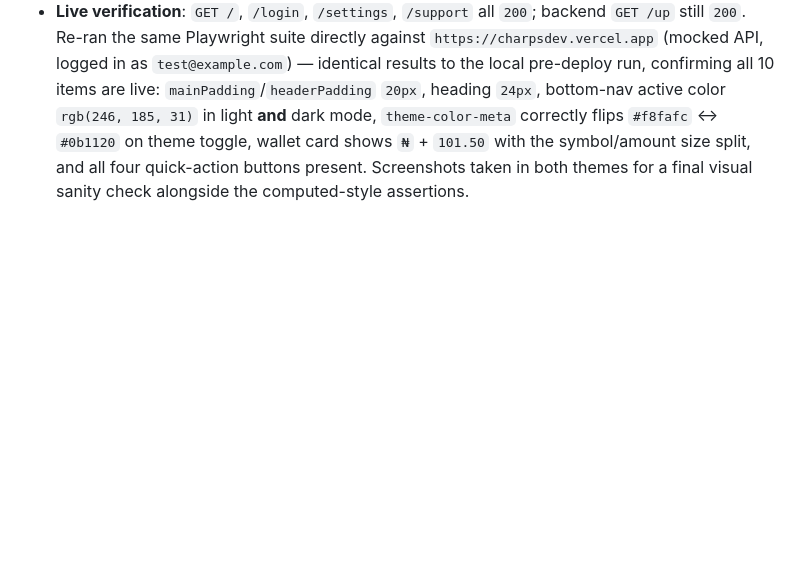
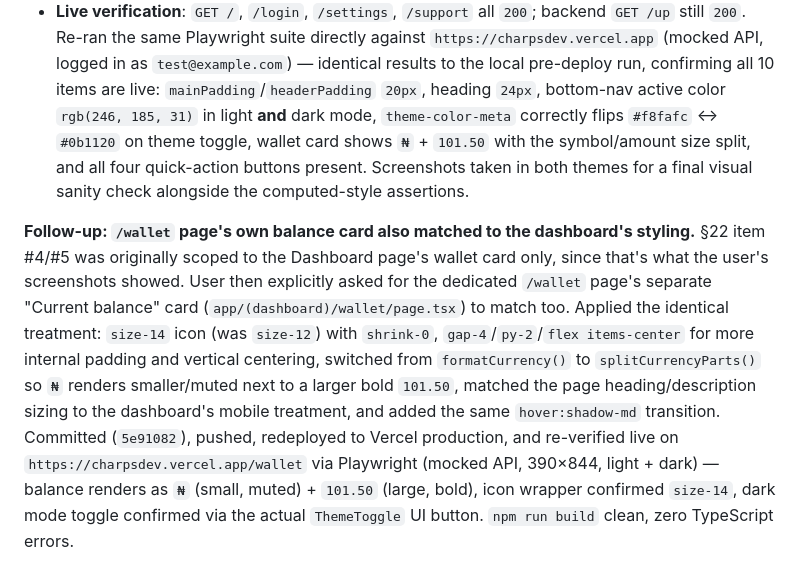
Before and after one commit to Clearkess/charpsdev, a Markdown page: README.md, the part around the change. Rendered like a GitHub page; blank space fills up the shorter version.

Commit message:
docs: record /wallet page balance-card styling follow-up in §22

```diff
--- a/README.md
+++ b/README.md
@@ -802,3 +802,5 @@ User submitted a structured 10-point mobile-dashboard UX critique (spacing, typo
 - Committed (`bf734ce`) and pushed to `origin/main`.
 - Redeployed to Vercel production: `vercel deploy --prod --yes --token ...` from the monorepo root (same established pattern as §11/§21), using the existing `.vercel/project.json` link. Build restored the prior cache, compiled all 32 routes with zero TypeScript errors in ~31s, aliased to `https://charpsdev.vercel.app`.
 - **Live verification**: `GET /`, `/login`, `/settings`, `/support` all `200`; backend `GET /up` still `200`. Re-ran the same Playwright suite directly against `https://charpsdev.vercel.app` (mocked API, logged in as `test@example.com`) — identical results to the local pre-deploy run, confirming all 10 items are live: `mainPadding`/`headerPadding` `20px`, heading `24px`, bottom-nav active color `rgb(246, 185, 31)` in light **and** dark mode, `theme-color-meta` correctly flips `#f8fafc` ↔ `#0b1120` on theme toggle, wallet card shows `₦` + `101.50` with the symbol/amount size split, and all four quick-action buttons present. Screenshots taken in both themes for a final visual sanity check alongside the computed-style assertions.
+
+**Follow-up: `/wallet` page's own balance card also matched to the dashboard's styling.** §22 item #4/#5 was originally scoped to the Dashboard page's wallet card only, since that's what the user's screenshots showed. User then explicitly asked for the dedicated `/wallet` page's separate "Current balance" card (`app/(dashboard)/wallet/page.tsx`) to match too. Applied the identical treatment: `size-14` icon (was `size-12`) with `shrink-0`, `gap-4`/`py-2`/`flex items-center` for more internal padding and vertical centering, switched from `formatCurrency()` to `splitCurrencyParts()` so `₦` renders smaller/muted next to a larger bold `101.50`, matched the page heading/description sizing to the dashboard's mobile treatment, and added the same `hover:shadow-md` transition. Committed (`5e91082`), pushed, redeployed to Vercel production, and re-verified live on `https://charpsdev.vercel.app/wallet` via Playwright (mocked API, 390×844, light + dark) — balance renders as `₦` (small, muted) + `101.50` (large, bold), icon wrapper confirmed `size-14`, dark mode toggle confirmed via the actual `ThemeToggle` UI button. `npm run build` clean, zero TypeScript errors.
```
